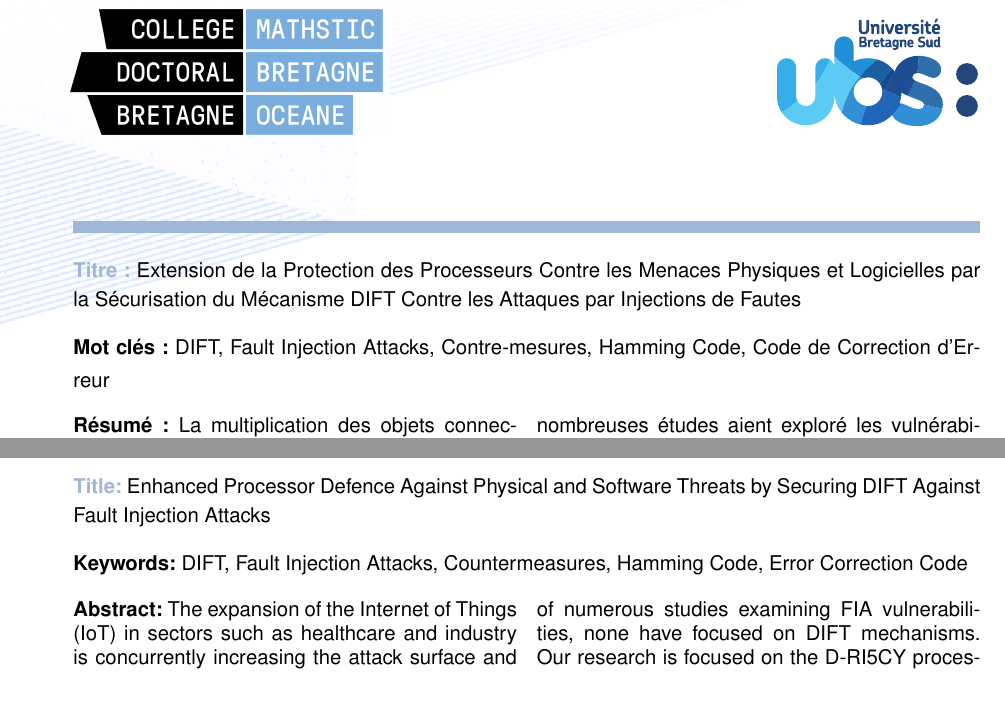
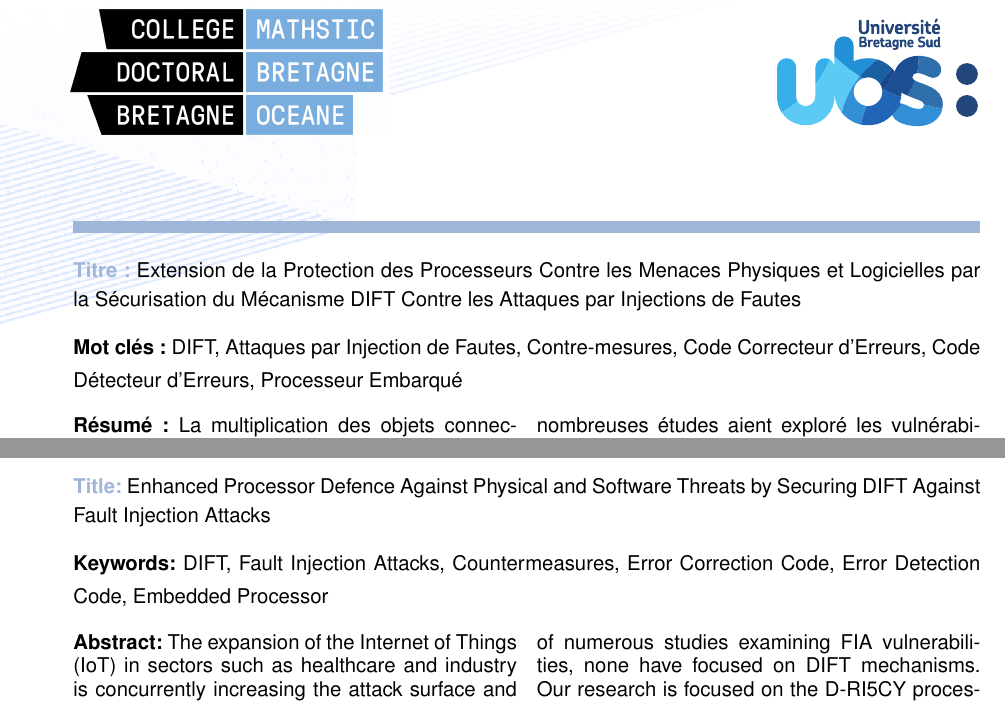
Before and after one commit to WilliamPsc/manuscritThese, a LaTeX thesis (main.tex, which reads cover/back.tex): two parts of page 164 of 164, joined at a grey line, cut so that both start at the same text. Compiled offline with pdfLaTeX.

Commit message:
MaJ mots clés

```diff
--- a/cover/back.tex
+++ b/cover/back.tex
@@ -12,7 +12,7 @@
 
 \titleFR{Extension de la Protection des Processeurs Contre les Menaces Physiques et Logicielles par la Sécurisation du Mécanisme DIFT Contre les Attaques par Injections de Fautes}
 
-\keywordsFR{DIFT, Fault Injection Attacks, Contre-mesures, Hamming Code, Code de Correction d'Erreur}
+\keywordsFR{DIFT, Attaques par Injection de Fautes, Contre-mesures, Code Correcteur d'Erreurs, Code Détecteur d'Erreurs, Processeur Embarqué}
 
 \abstractFR{La multiplication des objets connectés dans des domaines tels que la santé ou l'industrie soulève d'importantes préoccupations en termes de sécurité. Ces systèmes, traitant des données sensibles, sont vulnérables aux attaques logicielles et physiques en raison de leur connectivité réseau et de leur proximité avec les attaquants.
 Le suivi dynamique des flux d'informations (DIFT) détecte les attaques logicielles, comme les maliciels, en étiquetant et en analysant le flux de données durant l'exécution d'un programme. Les attaques par injection de fautes (FIA) induisent des erreurs (par exemple, via l'utilisation d'impulsions laser) perturbant le comportement et contournant les mécanismes de sécurité. Les FIA sont critiques dans les systèmes embarqués et cryptographiques, où les vulnérabilités peuvent compromettre les données. Bien que de nombreuses études aient exploré les vulnérabilités des FIA, aucune n'a ciblé les mécanismes DIFT.
@@ -22,7 +22,7 @@ Nous travaillons sur le processeur D-RI5CY, implémentant un DIFT matériel in-c
 
 \titleEN{Enhanced Processor Defence Against Physical and Software Threats by Securing DIFT Against Fault Injection Attacks}
 
-\keywordsEN{DIFT, Fault Injection Attacks, Countermeasures, Hamming Code, Error Correction Code}
+\keywordsEN{DIFT, Fault Injection Attacks, Countermeasures, Error Correction Code, Error Detection Code, Embedded Processor}
 
 \abstractEN{The expansion of the Internet of Things (IoT) in sectors such as healthcare and industry is concurrently increasing the attack surface and giving rise to significant security concerns. These systems, which process sensitive data, are susceptible to both software and physical attacks due to their network connectivity and proximity to potential attackers.
 Dynamic Information Flow Tracking (DIFT) is a method of detecting software attacks, such as malware, by tagging and analysing the data flow during the execution of a program. Fault injection attacks (FIAs) induce errors (for example, through the use of laser pulses) that disrupt the normal functioning of a system and bypass security mechanisms. FIAs are of particular importance in the context of embedded and cryptographic systems, where vulnerabilities can lead to the compromise of data. Despite the existence of numerous studies examining FIA vulnerabilities, none have focused on DIFT mechanisms.
```
